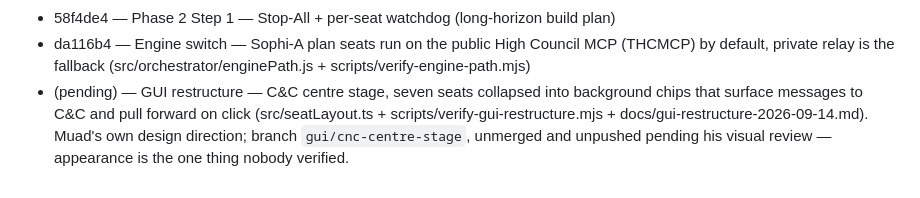
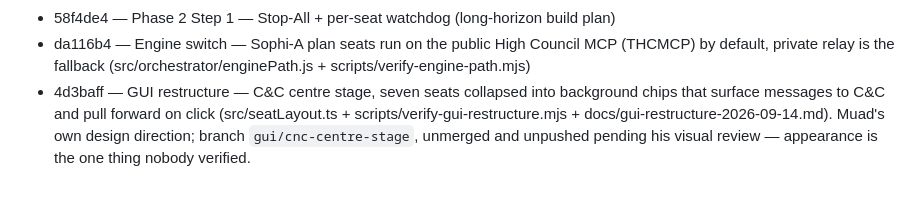
Before and after one commit to muad-yasin/sophi-a, a Markdown page: BUILT.md, the part around the change. GitHub-like rendering.

Commit message:
BUILT.md: log the GUI restructure commit hash
Co-Authored-By: Claude Opus 5 <noreply@anthropic.com>
Claude-Session: https://claude.ai/code/session_01HMx8WQ9KFANdBHrHa1Fwaa

```diff
--- a/BUILT.md
+++ b/BUILT.md
@@ -256,4 +256,4 @@
 - 2020e10 — Phase 2 Step 2 — cost-tracker.js + pricing.json + usage hooks in all three adapters + header ticker (long-horizon build plan)
 - 58f4de4 — Phase 2 Step 1 — Stop-All + per-seat watchdog (long-horizon build plan)
 - da116b4 — Engine switch — Sophi-A plan seats run on the public High Council MCP (THCMCP) by default, private relay is the fallback (src/orchestrator/enginePath.js + scripts/verify-engine-path.mjs)
-- (pending) — GUI restructure — C&C centre stage, seven seats collapsed into background chips that surface messages to C&C and pull forward on click (src/seatLayout.ts + scripts/verify-gui-restructure.mjs + docs/gui-restructure-2026-09-14.md). Muad's own design direction; branch `gui/cnc-centre-stage`, unmerged and unpushed pending his visual review — appearance is the one thing nobody verified.
+- 4d3baff — GUI restructure — C&C centre stage, seven seats collapsed into background chips that surface messages to C&C and pull forward on click (src/seatLayout.ts + scripts/verify-gui-restructure.mjs + docs/gui-restructure-2026-09-14.md). Muad's own design direction; branch `gui/cnc-centre-stage`, unmerged and unpushed pending his visual review — appearance is the one thing nobody verified.
```
